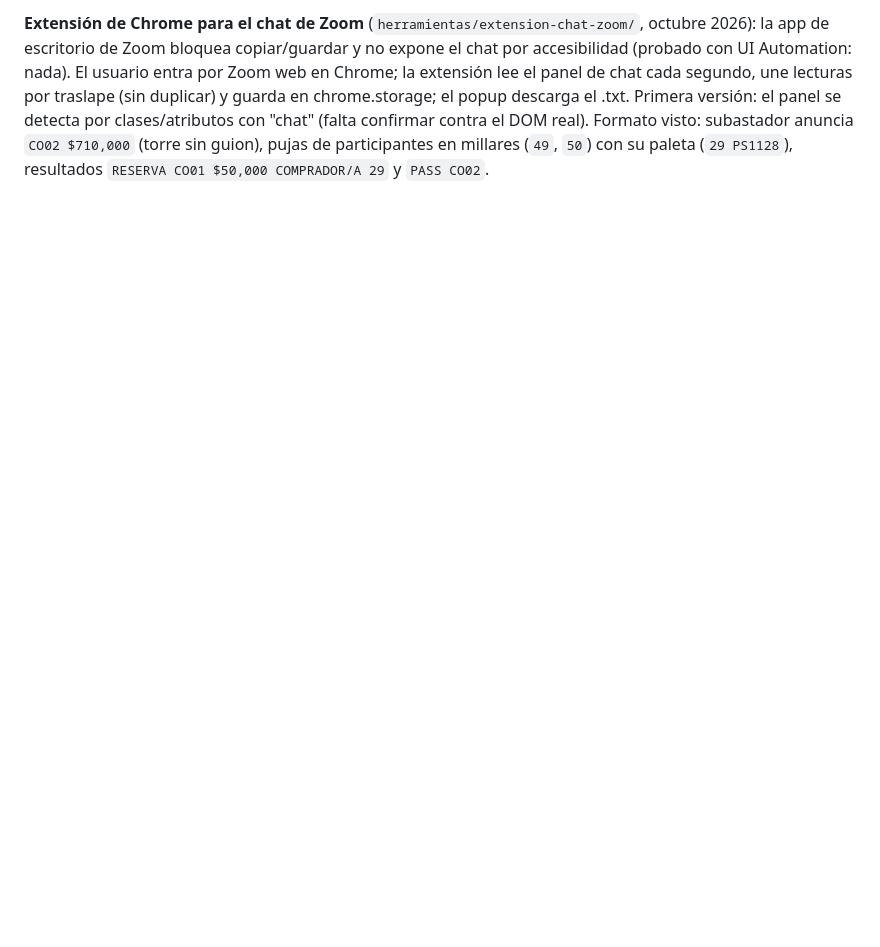
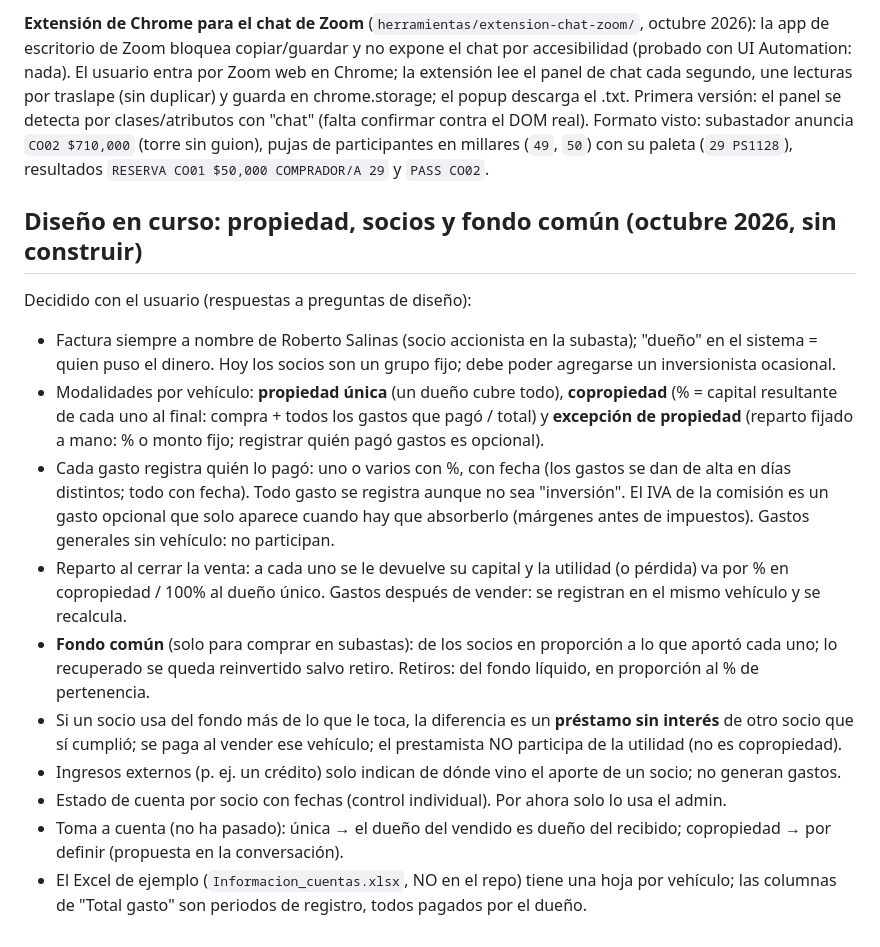
Before and after one commit to josaalv/erpcarros, a Markdown page: docs/HISTORIAL_DISENO.md, the part around the change. GitHub-like rendering; blank space fills up the shorter version.

Commit message:
Historial: decisiones de diseño de propiedad, socios y fondo común (#31)
Claude-Session: https://claude.ai/code/session_019kUZNPeLBRFTpyk7J4Y2yq

Co-authored-by: Claude <noreply@anthropic.com>

```diff
--- a/docs/HISTORIAL_DISENO.md
+++ b/docs/HISTORIAL_DISENO.md
@@ -781,3 +781,36 @@ nunca el vehículo real.
   directo a `main`).
 
 **Extensión de Chrome para el chat de Zoom** (`herramientas/extension-chat-zoom/`, octubre 2026): la app de escritorio de Zoom bloquea copiar/guardar y no expone el chat por accesibilidad (probado con UI Automation: nada). El usuario entra por Zoom web en Chrome; la extensión lee el panel de chat cada segundo, une lecturas por traslape (sin duplicar) y guarda en chrome.storage; el popup descarga el .txt. Primera versión: el panel se detecta por clases/atributos con "chat" (falta confirmar contra el DOM real). Formato visto: subastador anuncia `CO02 $710,000` (torre sin guion), pujas de participantes en millares (`49`, `50`) con su paleta (`29 PS1128`), resultados `RESERVA CO01 $50,000 COMPRADOR/A 29` y `PASS CO02`.
+
+## Diseño en curso: propiedad, socios y fondo común (octubre 2026, sin construir)
+Decidido con el usuario (respuestas a preguntas de diseño):
+- Factura siempre a nombre de Roberto Salinas (socio accionista en la subasta);
+  "dueño" en el sistema = quien puso el dinero. Hoy los socios son un grupo
+  fijo; debe poder agregarse un inversionista ocasional.
+- Modalidades por vehículo: **propiedad única** (un dueño cubre todo),
+  **copropiedad** (% = capital resultante de cada uno al final: compra +
+  todos los gastos que pagó / total) y **excepción de propiedad** (reparto
+  fijado a mano: % o monto fijo; registrar quién pagó gastos es opcional).
+- Cada gasto registra quién lo pagó: uno o varios con %, con fecha (los
+  gastos se dan de alta en días distintos; todo con fecha). Todo gasto se
+  registra aunque no sea "inversión". El IVA de la comisión es un gasto
+  opcional que solo aparece cuando hay que absorberlo (márgenes antes de
+  impuestos). Gastos generales sin vehículo: no participan.
+- Reparto al cerrar la venta: a cada uno se le devuelve su capital y la
+  utilidad (o pérdida) va por % en copropiedad / 100% al dueño único. Gastos
+  después de vender: se registran en el mismo vehículo y se recalcula.
+- **Fondo común** (solo para comprar en subastas): de los socios en proporción
+  a lo que aportó cada uno; lo recuperado se queda reinvertido salvo retiro.
+  Retiros: del fondo líquido, en proporción al % de pertenencia.
+- Si un socio usa del fondo más de lo que le toca, la diferencia es un
+  **préstamo sin interés** de otro socio que sí cumplió; se paga al vender ese
+  vehículo; el prestamista NO participa de la utilidad (no es copropiedad).
+- Ingresos externos (p. ej. un crédito) solo indican de dónde vino el
+  aporte de un socio; no generan gastos.
+- Estado de cuenta por socio con fechas (control individual). Por ahora solo
+  lo usa el admin.
+- Toma a cuenta (no ha pasado): única → el dueño del vendido es dueño del
+  recibido; copropiedad → por definir (propuesta en la conversación).
+- El Excel de ejemplo (`Informacion_cuentas.xlsx`, NO en el repo) tiene una
+  hoja por vehículo; las columnas de "Total gasto" son periodos de registro,
+  todos pagados por el dueño.
```
